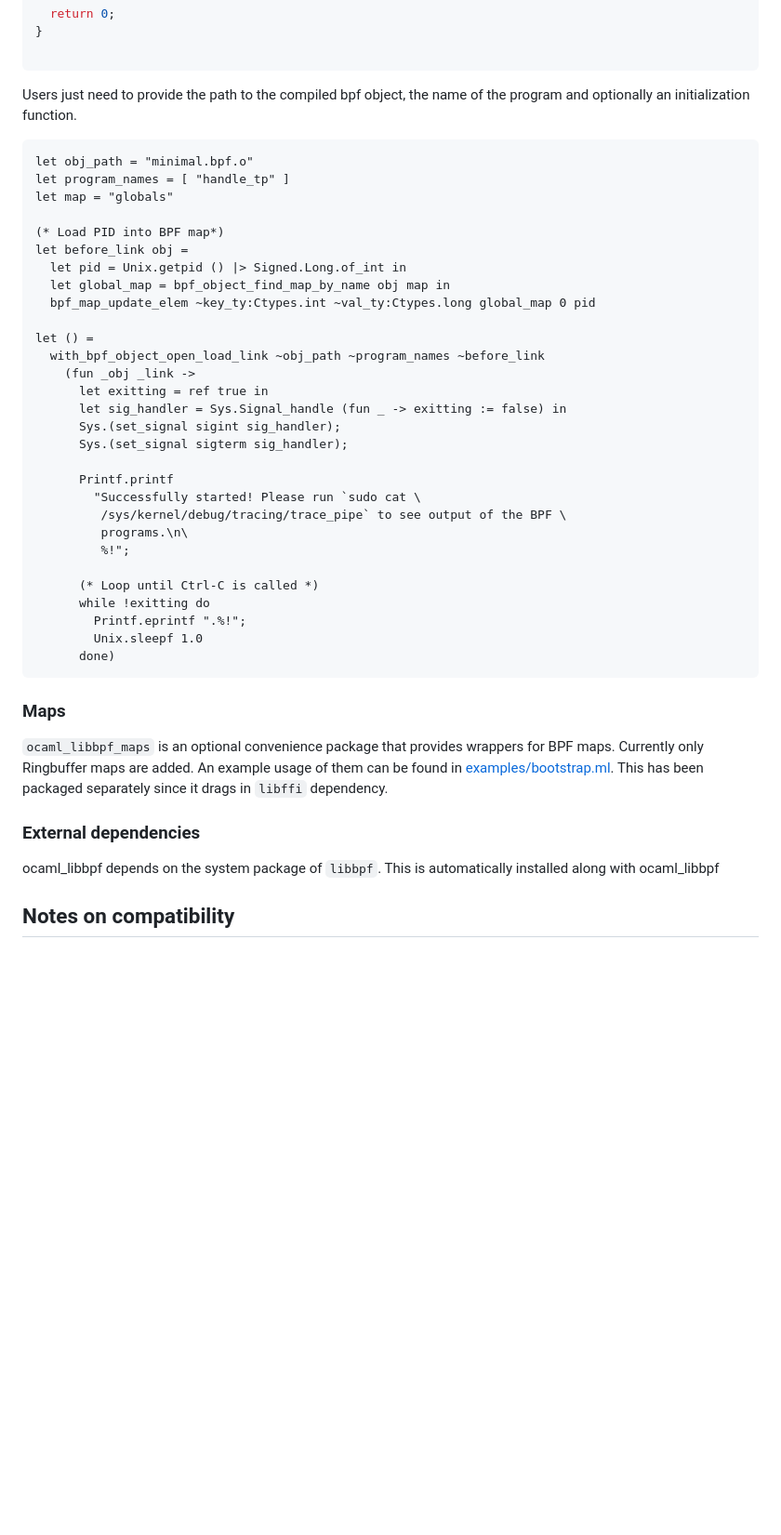
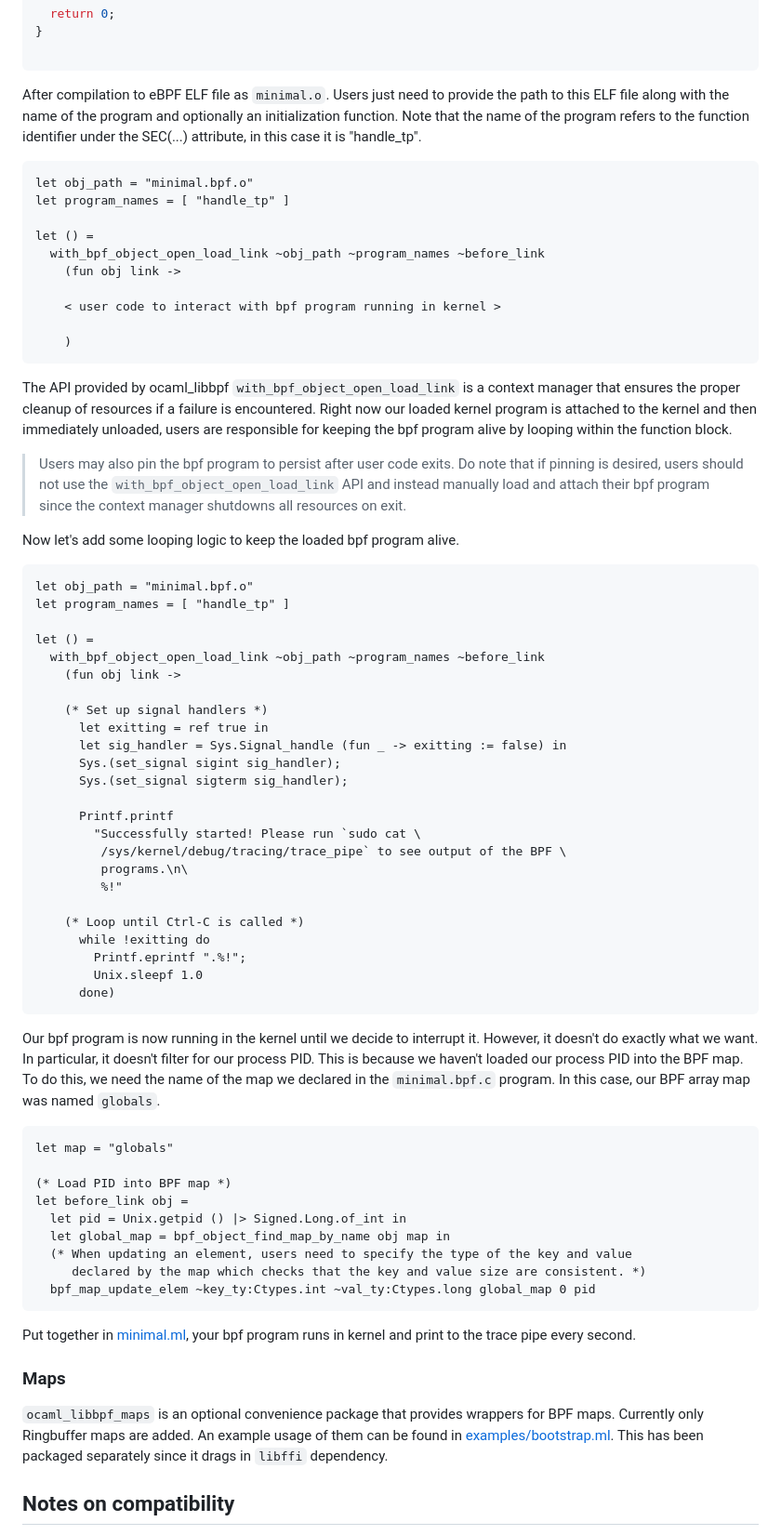
Before and after one commit to koonwen/ocaml-libbpf, a Markdown page: README.md, the part around one of its changes. Shown at 93% size. Rendered like a GitHub page; blank space fills up the shorter version.

````diff
--- a/README.md
+++ b/README.md
@@ -82,24 +103,49 @@ int handle_tp(void *ctx) {
 
 ```
 
-Users just need to provide the path to the compiled bpf
-object, the name of the program and optionally an initialization
-function.
+After compilation to eBPF ELF file as `minimal.o`. Users just need to
+provide the path to this ELF file along with the name of the program
+and optionally an initialization function. Note that the name of the
+program refers to the function identifier under the SEC(...)
+attribute, in this case it is "handle_tp".
 
 ```ocaml
 let obj_path = "minimal.bpf.o"
 let program_names = [ "handle_tp" ]
-let map = "globals"
-
-(* Load PID into BPF map*)
-let before_link obj =
-  let pid = Unix.getpid () |> Signed.Long.of_int in
-  let global_map = bpf_object_find_map_by_name obj map in
-  bpf_map_update_elem ~key_ty:Ctypes.int ~val_ty:Ctypes.long global_map 0 pid
 
 let () =
   with_bpf_object_open_load_link ~obj_path ~program_names ~before_link
-    (fun _obj _link ->
+    (fun obj link ->
+
+	< user code to interact with bpf program running in kernel >
+
+	)
+```
+
+The API provided by ocaml\_libbpf `with_bpf_object_open_load_link` is
+a context manager that ensures the proper cleanup of resources if a
+failure is encountered. Right now our loaded kernel program is
+attached to the kernel and then immediately unloaded, users are
+responsible for keeping the bpf program alive by looping within the
+function block.
+
+> Users may also pin the bpf program to persist after user code
+> exits. Do note that if pinning is desired, users should not use the
+> `with_bpf_object_open_load_link` API and instead manually load and
+> attach their bpf program since the context manager shutdowns all
+> resources on exit.
+
+Now let's add some looping logic to keep the loaded bpf program alive.
+
+```ocaml
+let obj_path = "minimal.bpf.o"
+let program_names = [ "handle_tp" ]
+
+let () =
+  with_bpf_object_open_load_link ~obj_path ~program_names ~before_link
+    (fun obj link ->
+
+	(* Set up signal handlers *)
       let exitting = ref true in
       let sig_handler = Sys.Signal_handle (fun _ -> exitting := false) in
       Sys.(set_signal sigint sig_handler);
@@ -109,14 +155,36 @@ let () =
         "Successfully started! Please run `sudo cat \
          /sys/kernel/debug/tracing/trace_pipe` to see output of the BPF \
          programs.\n\
-         %!";
+         %!"
 
-      (* Loop until Ctrl-C is called *)
+    (* Loop until Ctrl-C is called *)
       while !exitting do
         Printf.eprintf ".%!";
         Unix.sleepf 1.0
       done)
 ```
+
+Our bpf program is now running in the kernel until we decide to
+interrupt it. However, it doesn't do exactly what we want. In
+particular, it doesn't filter for our process PID. This is because we
+haven't loaded our process PID into the BPF map. To do this, we need
+the name of the map we declared in the `minimal.bpf.c` program. In
+this case, our BPF array map was named `globals`.
+
+```ocaml
+let map = "globals"
+
+(* Load PID into BPF map *)
+let before_link obj =
+  let pid = Unix.getpid () |> Signed.Long.of_int in
+  let global_map = bpf_object_find_map_by_name obj map in
+  (* When updating an element, users need to specify the type of the key and value
+     declared by the map which checks that the key and value size are consistent. *)
+  bpf_map_update_elem ~key_ty:Ctypes.int ~val_ty:Ctypes.long global_map 0 pid
+```
+
+Put together in [minimal.ml](./examples/minimal.ml), your bpf program
+runs in kernel and print to the trace pipe every second.
 
 ### Maps
 `ocaml_libbpf_maps` is an optional convenience package that provides
@@ -124,10 +192,6 @@ wrappers for BPF maps. Currently only Ringbuffer maps are added. An
 example usage of them can be found in
 [examples/bootstrap.ml](./examples/bootstrap.ml). This has been
 packaged separately since it drags in `libffi` dependency.
-
-### External dependencies
-ocaml\_libbpf depends on the system package of `libbpf`. This is
-automatically installed along with ocaml_libbpf
 
 ## Notes on compatibility
 > Libbpf is designed to be kernel-agnostic and work across multitude
````
Also changed, not shown: other parts of README.md (+31 -10 lines).
